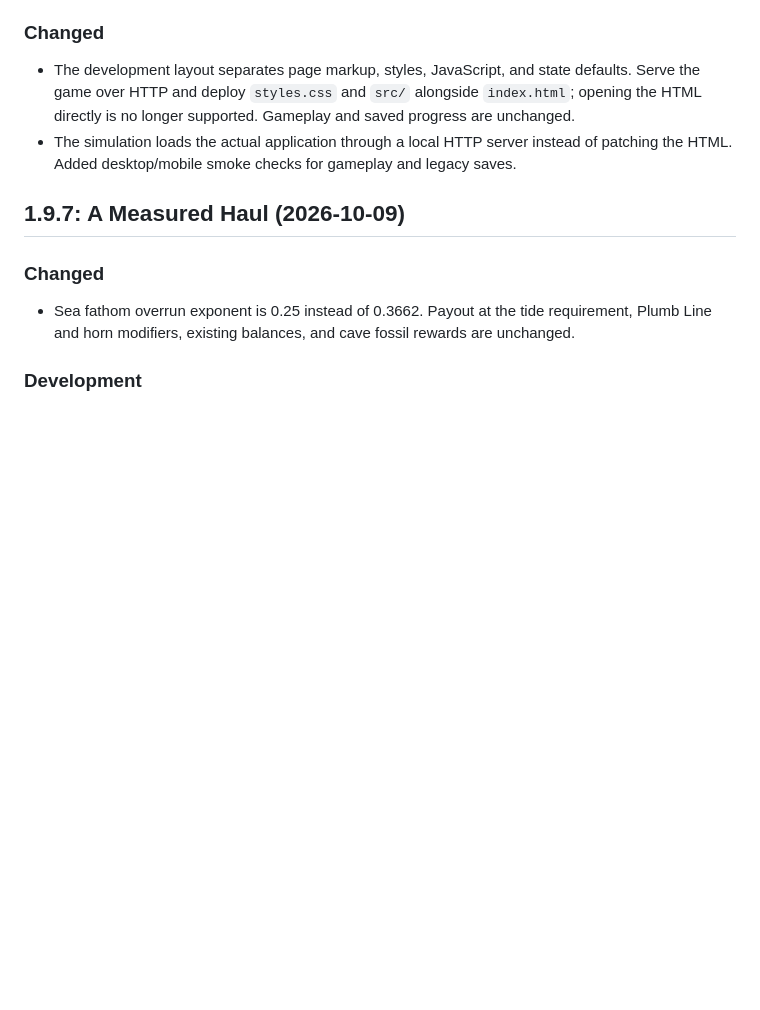
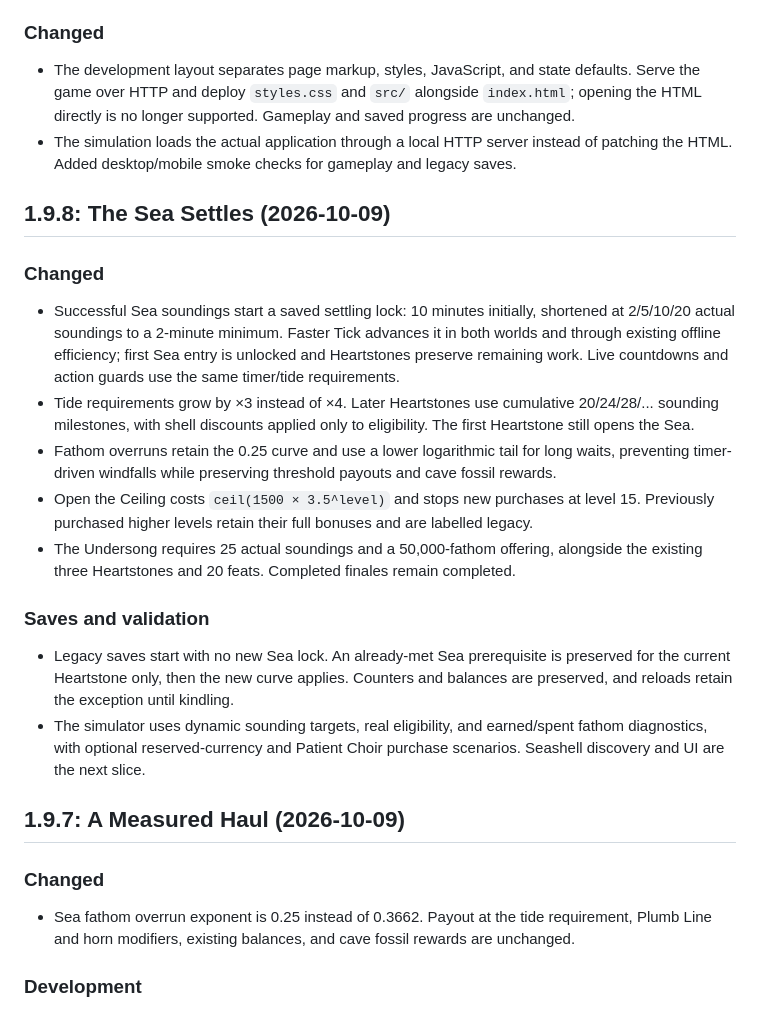
Before and after one commit to Hafrew/geode-choir, a Markdown page: CHANGELOG.md, the part around the change. Rendered like a GitHub page; blank space fills up the shorter version.

```diff
--- a/CHANGELOG.md
+++ b/CHANGELOG.md
@@ -7,6 +7,19 @@ Versions follow [semver](https://semver.org). The newest release is also shown i
 ### Changed
 - The development layout separates page markup, styles, JavaScript, and state defaults. Serve the game over HTTP and deploy `styles.css` and `src/` alongside `index.html`; opening the HTML directly is no longer supported. Gameplay and saved progress are unchanged.
 - The simulation loads the actual application through a local HTTP server instead of patching the HTML. Added desktop/mobile smoke checks for gameplay and legacy saves.
+
+## 1.9.8: The Sea Settles (2026-10-09)
+
+### Changed
+- Successful Sea soundings start a saved settling lock: 10 minutes initially, shortened at 2/5/10/20 actual soundings to a 2-minute minimum. Faster Tick advances it in both worlds and through existing offline efficiency; first Sea entry is unlocked and Heartstones preserve remaining work. Live countdowns and action guards use the same timer/tide requirements.
+- Tide requirements grow by ×3 instead of ×4. Later Heartstones use cumulative 20/24/28/... sounding milestones, with shell discounts applied only to eligibility. The first Heartstone still opens the Sea.
+- Fathom overruns retain the 0.25 curve and use a lower logarithmic tail for long waits, preventing timer-driven windfalls while preserving threshold payouts and cave fossil rewards.
+- Open the Ceiling costs `ceil(1500 × 3.5^level)` and stops new purchases at level 15. Previously purchased higher levels retain their full bonuses and are labelled legacy.
+- The Undersong requires 25 actual soundings and a 50,000-fathom offering, alongside the existing three Heartstones and 20 feats. Completed finales remain completed.
+
+### Saves and validation
+- Legacy saves start with no new Sea lock. An already-met Sea prerequisite is preserved for the current Heartstone only, then the new curve applies. Counters and balances are preserved, and reloads retain the exception until kindling.
+- The simulator uses dynamic sounding targets, real eligibility, and earned/spent fathom diagnostics, with optional reserved-currency and Patient Choir purchase scenarios. Seashell discovery and UI are the next slice.
 
 ## 1.9.7: A Measured Haul (2026-10-09)
 
```
Also changed, not shown: README.md (+7 -2 lines), tools/sim/sea-pacing.md (added, +69 -0 lines).
